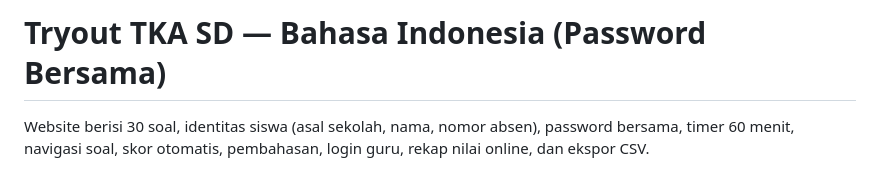
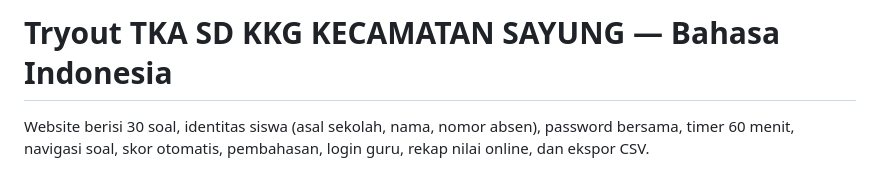
Before and after one commit to kkgkecsayung/TRYOUT-TKA-KKG-KEC-SAYUNG-BAHASA-INDONESIA, a Markdown page: README.md, the part around the change. Drawn GitHub-style.

```diff
--- a/README.md
+++ b/README.md
@@ -1,4 +1,4 @@
-# Tryout TKA SD — Bahasa Indonesia (Password Bersama)
+# Tryout TKA SD KKG KECAMATAN SAYUNG — Bahasa Indonesia
 
 Website berisi 30 soal, identitas siswa (asal sekolah, nama, nomor absen), password bersama, timer 60 menit, navigasi soal, skor otomatis, pembahasan, login guru, rekap nilai online, dan ekspor CSV.
 
```
